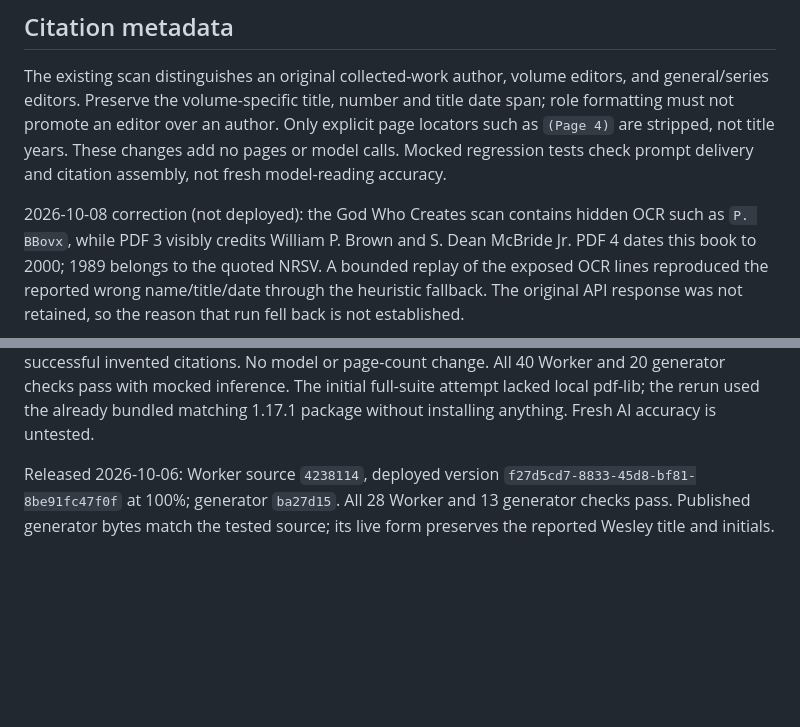
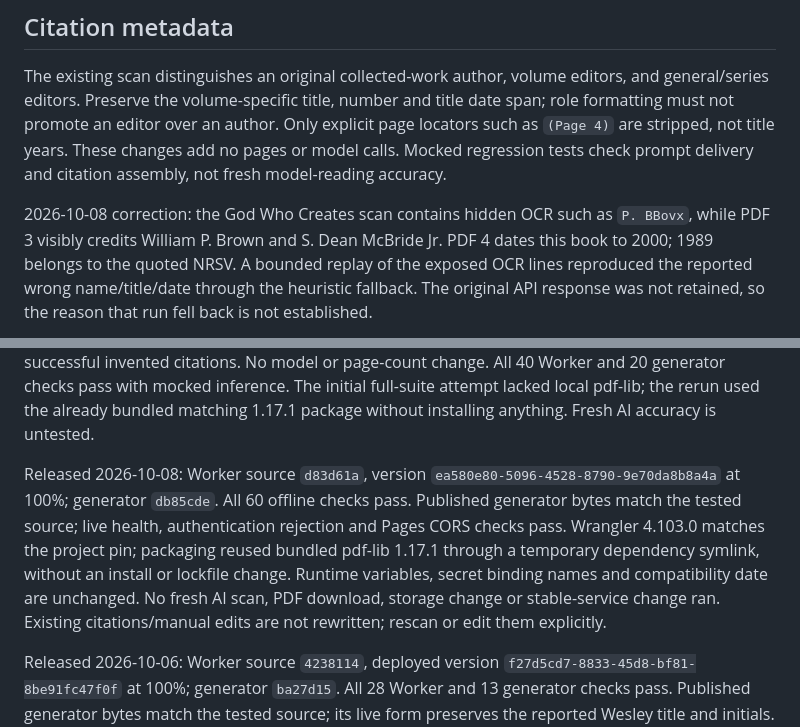
Before and after one commit to thedtl/reader-streaming, a Markdown page: worker/README.md, 2 parts joined by grey strips. Drawn GitHub-style; blank space fills up the shorter version.

Commit message:
Record citation integrity deployment and verification

```diff
--- a/worker/README.md
+++ b/worker/README.md
@@ -84,7 +84,7 @@ Only explicit page locators such as `(Page 4)` are stripped, not title years.
 These changes add no pages or model calls. Mocked regression tests check prompt
 delivery and citation assembly, not fresh model-reading accuracy.
 
-2026-10-08 correction (not deployed): the God Who Creates scan contains hidden
+2026-10-08 correction: the God Who Creates scan contains hidden
 OCR such as `P. BBovx`, while PDF 3 visibly credits William P. Brown and
 S. Dean McBride Jr. PDF 4 dates this book to 2000; 1989 belongs to the quoted
 NRSV. A bounded replay of the exposed OCR lines reproduced the reported wrong
@@ -101,6 +101,16 @@ they never appear as successful invented citations. No model or page-count chang
 All 40 Worker and 20 generator checks pass with mocked inference. The initial
 full-suite attempt lacked local pdf-lib; the rerun used the already bundled
 matching 1.17.1 package without installing anything. Fresh AI accuracy is untested.
+
+Released 2026-10-08: Worker source `d83d61a`, version
+`ea580e80-5096-4528-8790-9e70da8b8a4a` at 100%; generator `db85cde`.
+All 60 offline checks pass. Published generator bytes match the tested source;
+live health, authentication rejection and Pages CORS checks pass. Wrangler
+4.103.0 matches the project pin; packaging reused bundled pdf-lib 1.17.1 through
+a temporary dependency symlink, without an install or lockfile change.
+Runtime variables, secret binding names and compatibility date are unchanged.
+No fresh AI scan, PDF download, storage change or stable-service change ran.
+Existing citations/manual edits are not rewritten; rescan or edit them explicitly.
 
 Released 2026-10-06: Worker source `4238114`, deployed version
 `f27d5cd7-8833-45d8-bf81-8be91fc47f0f` at 100%; generator `ba27d15`.
```
